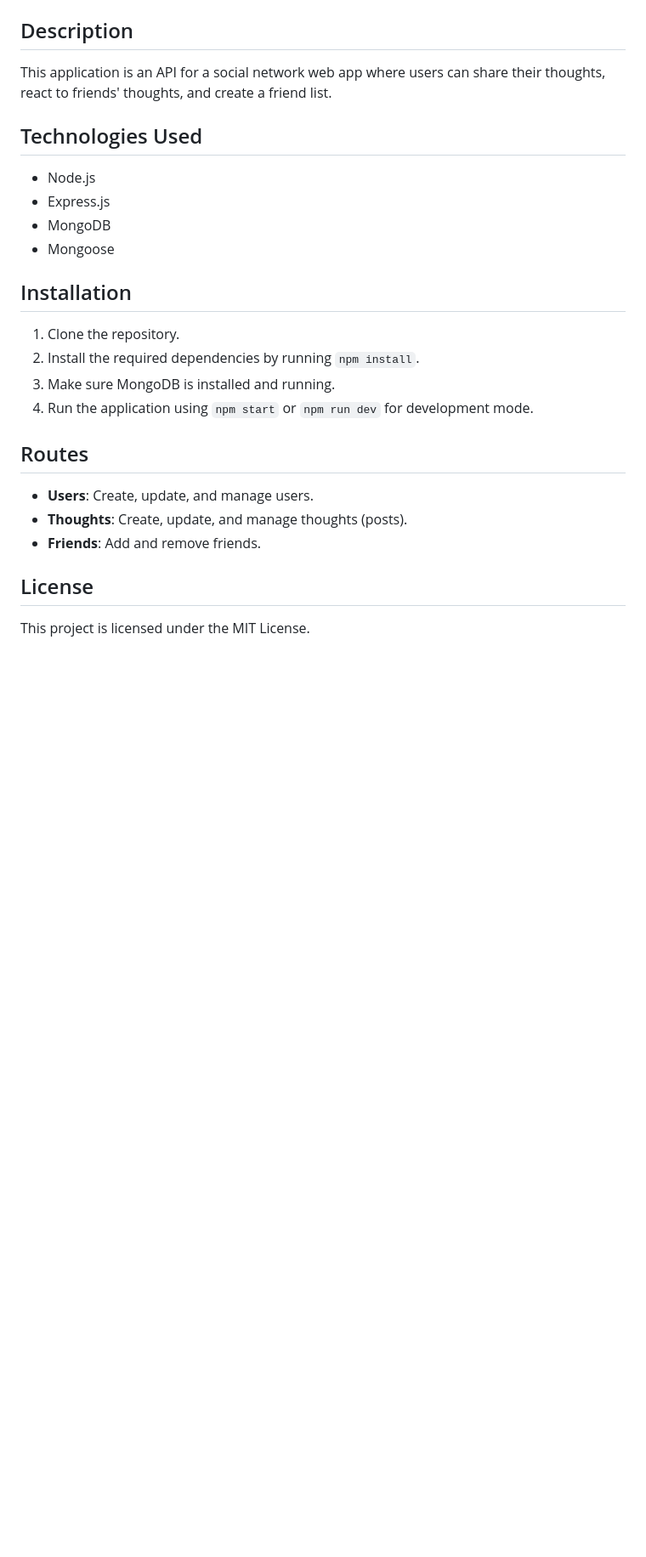
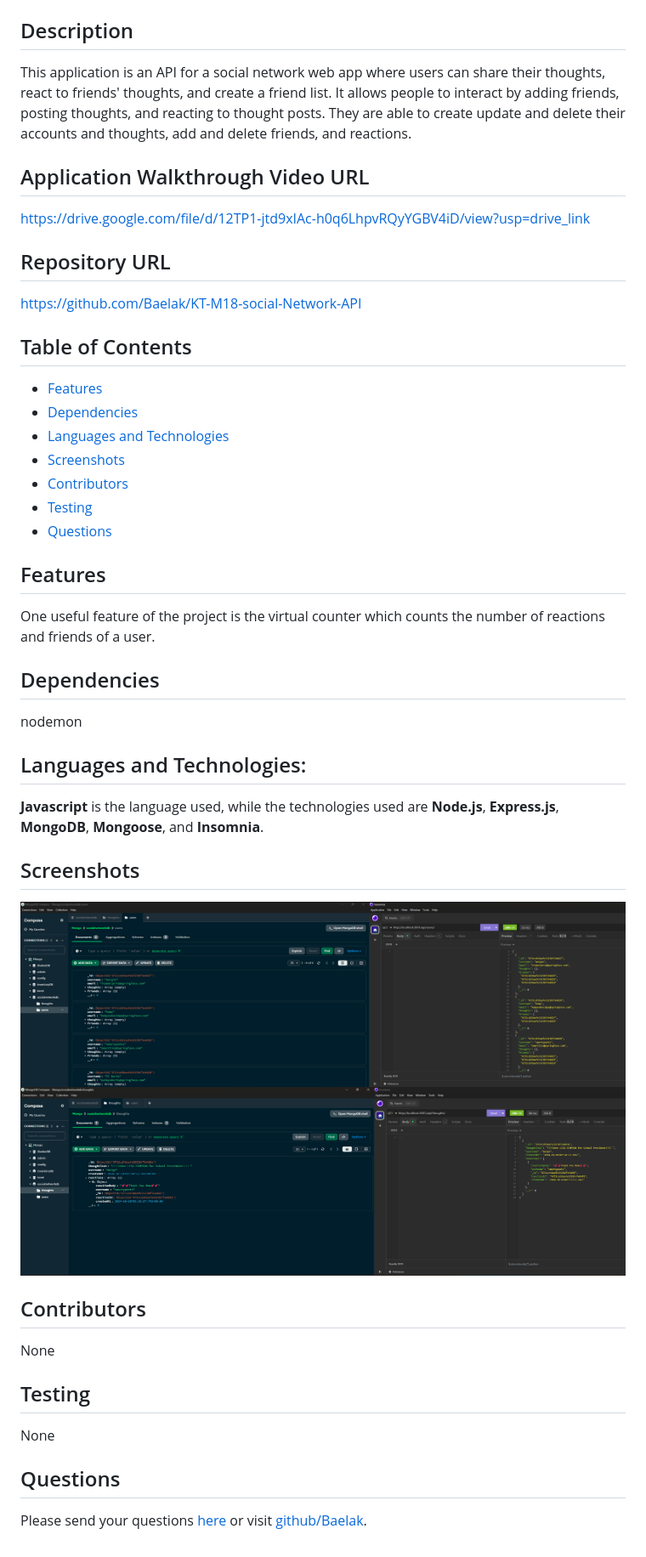
Before and after one commit to Baelak/KT-M18-social-Network-API, a Markdown page: Readme.md, the part around the change printed below. Shown: that part at 85% size. Rendered like a GitHub page; pictures changed too: Develop/image/Thoughts.png (added), Develop/image/Users.png (added); blank space fills up the shorter version.

Commit message:
Readme update and uploaded screenshots

```diff
--- a/Readme.md
+++ b/Readme.md
@@ -2,23 +9,40 @@
 
 ## Description
-This application is an API for a social network web app where users can share their thoughts, react to friends' thoughts, and create a friend list.
+This application is an API for a social network web app where users can share their thoughts, react to friends' thoughts, and create a friend list. It allows people to interact by adding friends, posting thoughts, and reacting to thought posts. They are able to create update and delete their accounts and thoughts, add and delete friends, and reactions.
 
-## Technologies Used
-- Node.js
-- Express.js
-- MongoDB
-- Mongoose
+## Application Walkthrough Video URL
+https://drive.google.com/file/d/12TP1-jtd9xIAc-h0q6LhpvRQyYGBV4iD/view?usp=drive_link
 
-## Installation
-1. Clone the repository.
-2. Install the required dependencies by running `npm install`.
-3. Make sure MongoDB is installed and running.
-4. Run the application using `npm start` or `npm run dev` for development mode.
+## Repository URL
+https://github.com/Baelak/KT-M18-social-Network-API
 
-## Routes
-- **Users**: Create, update, and manage users.
-- **Thoughts**: Create, update, and manage thoughts (posts).
-- **Friends**: Add and remove friends.
+## Table of Contents
+* [Features](#features)
+* [Dependencies](#dependencies)
+* [Languages and Technologies](#languages-and-technologies)
+* [Screenshots](#Screenshots)
+* [Contributors](#contributors)
+* [Testing](#testing)
+* [Questions](#questions)
 
-## License
-This project is licensed under the MIT License.
+## Features
+One useful feature of the project is the virtual counter which counts the number of reactions and friends of a user.
+
+## Dependencies
+nodemon
+
+## Languages and Technologies:
+**Javascript** is the language used, while the technologies used  are **Node.js**, **Express.js**, **MongoDB**, **Mongoose**, and **Insomnia**.
+
+## Screenshots
+<img src="./Develop/image/Users.png" alt="Users" style="max-height: 200px; max-width: 200px;">
+<img src="./Develop/image/Thoughts.png" alt="Thoughts" style="max-height: 200px; max-width: 200px;">
+
+## Contributors
+None
+
+## Testing
+None
+
+## Questions
+Please send your questions [here](mailto:teklemichaelkaleab@gmail.com?subject=[GitHub]%20Dev%20Connect) or visit [github/Baelak](https://github.com/Baelak).
```
Also changed, not shown: other parts of Readme.md (+8 -1 lines), Develop/image/generatedQR.png (added).
